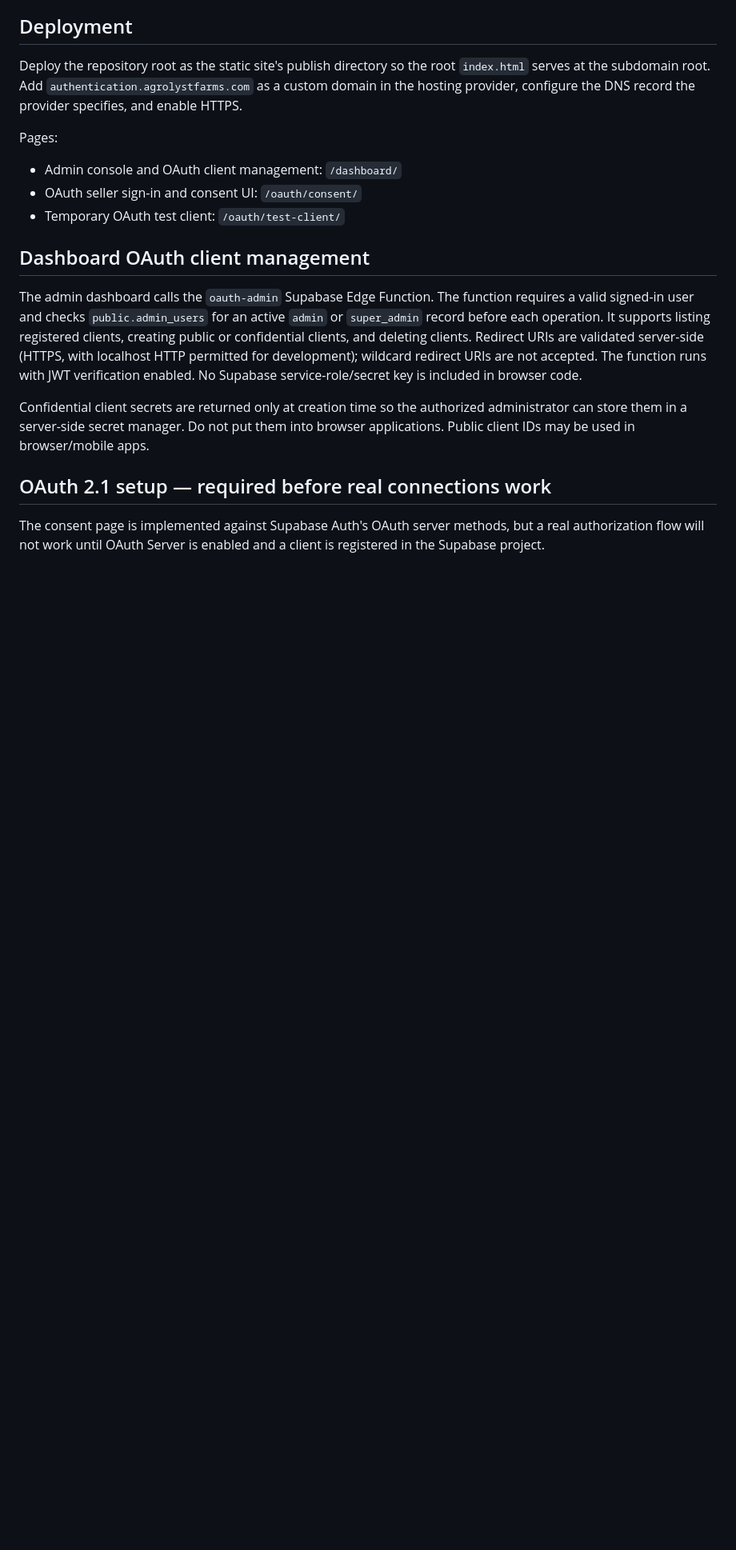
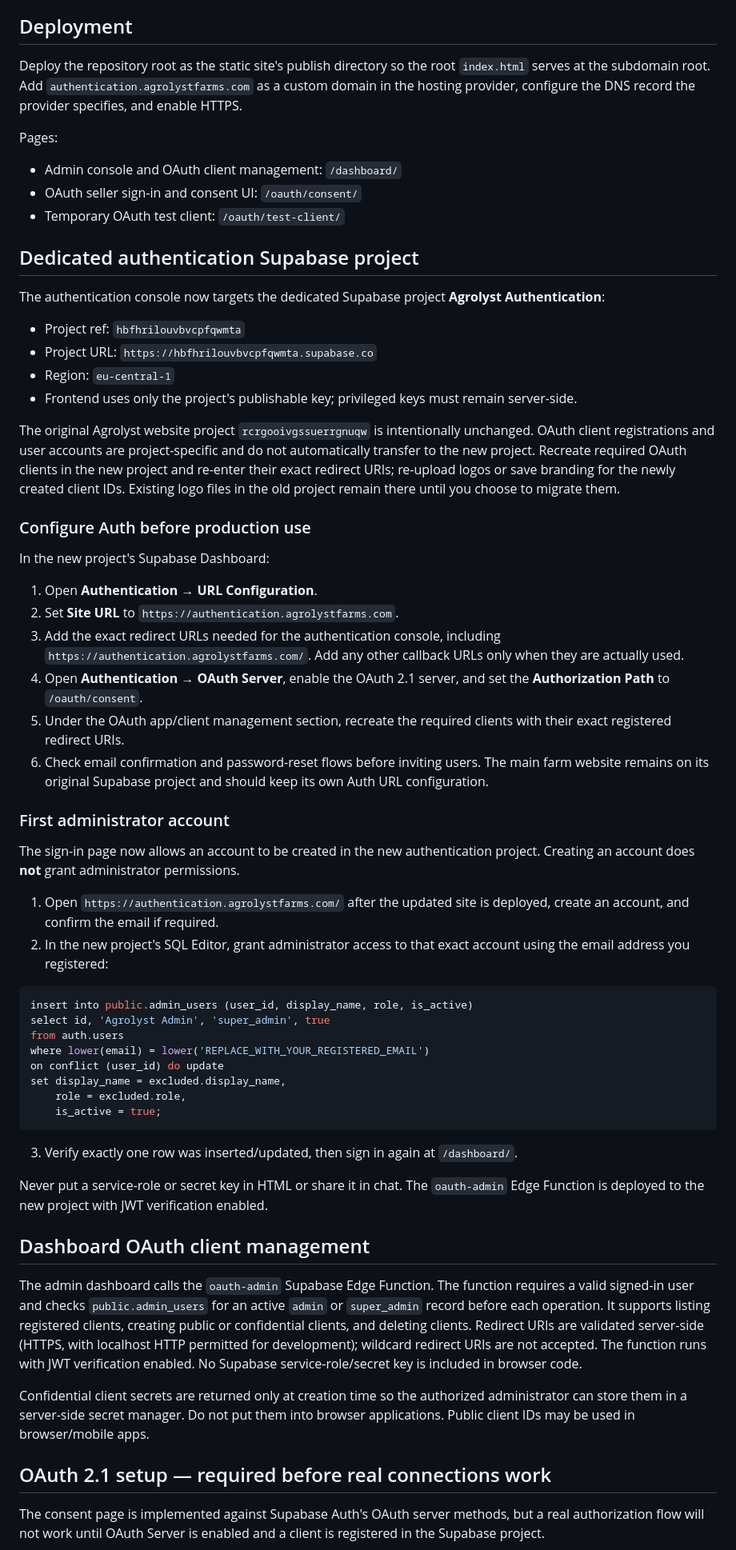
Before and after one commit to agrolyst/authentication-agrolyst-farms, a Markdown page: README.md, the part around the change. Shown at 80% size. GitHub-like rendering; blank space fills up the shorter version.

Commit message:
Document dedicated authentication Supabase project setup

````diff
--- a/README.md
+++ b/README.md
@@ -10,6 +10,50 @@ Pages:
 - Admin console and OAuth client management: `/dashboard/`
 - OAuth seller sign-in and consent UI: `/oauth/consent/`
 - Temporary OAuth test client: `/oauth/test-client/`
+
+## Dedicated authentication Supabase project
+
+The authentication console now targets the dedicated Supabase project **Agrolyst Authentication**:
+
+- Project ref: `hbfhrilouvbvcpfqwmta`
+- Project URL: `https://hbfhrilouvbvcpfqwmta.supabase.co`
+- Region: `eu-central-1`
+- Frontend uses only the project's publishable key; privileged keys must remain server-side.
+
+The original Agrolyst website project `rcrgooivgssuerrgnuqw` is intentionally unchanged. OAuth client registrations and user accounts are project-specific and do not automatically transfer to the new project. Recreate required OAuth clients in the new project and re-enter their exact redirect URIs; re-upload logos or save branding for the newly created client IDs. Existing logo files in the old project remain there until you choose to migrate them.
+
+### Configure Auth before production use
+
+In the new project's Supabase Dashboard:
+
+1. Open **Authentication → URL Configuration**.
+2. Set **Site URL** to `https://authentication.agrolystfarms.com`.
+3. Add the exact redirect URLs needed for the authentication console, including `https://authentication.agrolystfarms.com/`. Add any other callback URLs only when they are actually used.
+4. Open **Authentication → OAuth Server**, enable the OAuth 2.1 server, and set the **Authorization Path** to `/oauth/consent`.
+5. Under the OAuth app/client management section, recreate the required clients with their exact registered redirect URIs.
+6. Check email confirmation and password-reset flows before inviting users. The main farm website remains on its original Supabase project and should keep its own Auth URL configuration.
+
+### First administrator account
+
+The sign-in page now allows an account to be created in the new authentication project. Creating an account does **not** grant administrator permissions.
+
+1. Open `https://authentication.agrolystfarms.com/` after the updated site is deployed, create an account, and confirm the email if required.
+2. In the new project's SQL Editor, grant administrator access to that exact account using the email address you registered:
+
+```sql
+insert into public.admin_users (user_id, display_name, role, is_active)
+select id, 'Agrolyst Admin', 'super_admin', true
+from auth.users
+where lower(email) = lower('REPLACE_WITH_YOUR_REGISTERED_EMAIL')
+on conflict (user_id) do update
+set display_name = excluded.display_name,
+    role = excluded.role,
+    is_active = true;
+```
+
+3. Verify exactly one row was inserted/updated, then sign in again at `/dashboard/`.
+
+Never put a service-role or secret key in HTML or share it in chat. The `oauth-admin` Edge Function is deployed to the new project with JWT verification enabled.
 
 ## Dashboard OAuth client management
 
````
